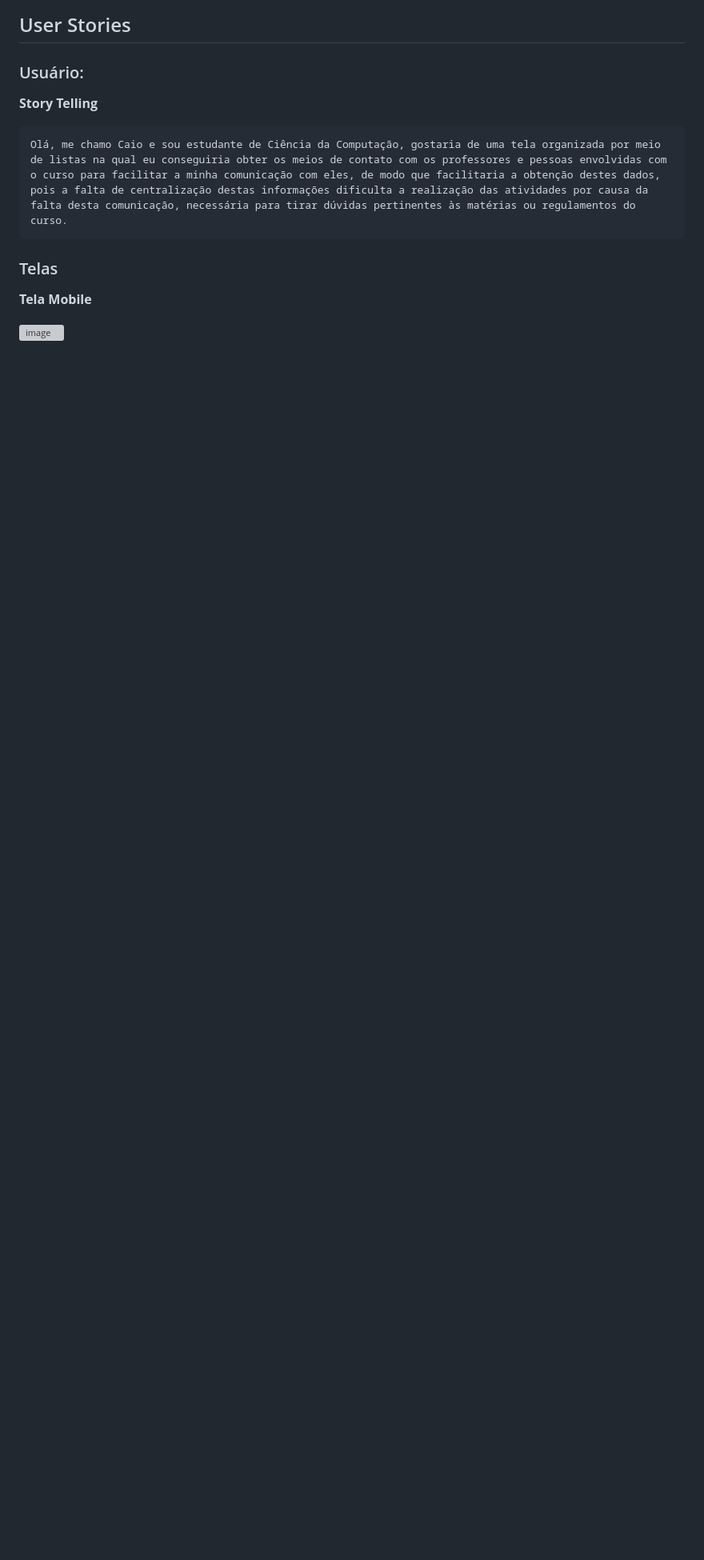
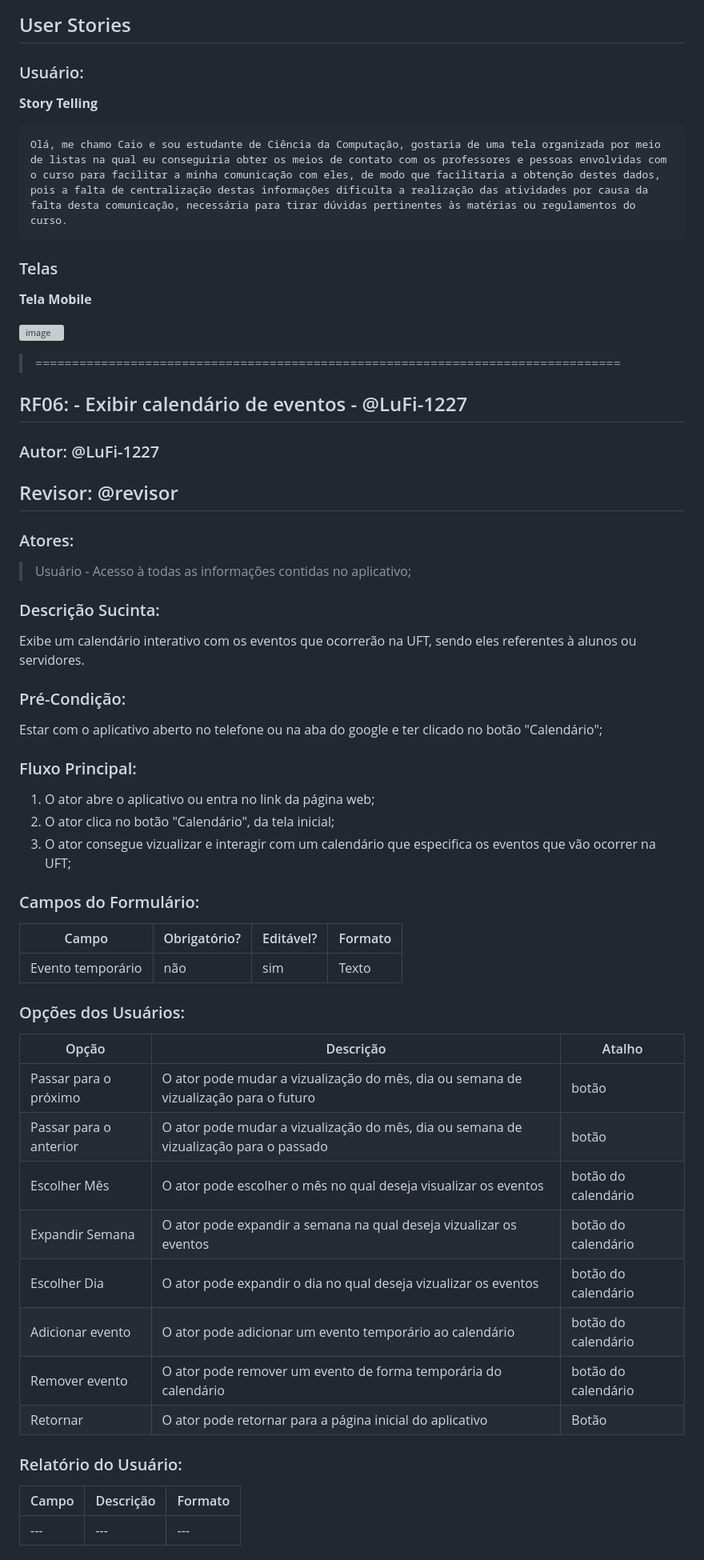
Before and after one commit to sophiaprado1/dwm-2023-2-companion, a Markdown page: github/README.md, the part around the change printed below. Shown: that part at 80% size. GitHub-like rendering; blank space fills up the shorter version; grey boxes are pictures that could not be loaded.

```diff
--- a/github/README.md
+++ b/github/README.md
@@ -225,3 +225,54 @@ Olá, me chamo Caio e sou estudante de Ciência da Computação, gostaria de uma
 **Tela Mobile**
 
 ![image](https://github.com/LuFi-1227/dwm-2023-2-companion/assets/129668645/c6ed1daa-d656-47ca-8521-ba07347391de)
+
+>================================================================================
+## RF06: - Exibir calendário de eventos - @LuFi-1227
+
+### Autor: @LuFi-1227
+
+## Revisor: @revisor
+
+### Atores:
+
+> Usuário - Acesso à todas as informações contidas no aplicativo;
+
+### Descrição Sucinta:
+
+Exibe um calendário interativo com os eventos que ocorrerão na UFT, sendo eles referentes à alunos ou servidores.
+
+### Pré-Condição:
+
+Estar com o aplicativo aberto no telefone ou na aba do google e ter clicado no botão "Calendário";
+
+### Fluxo Principal:
+
+1. O ator abre o aplicativo ou entra no link da página web;
+2. O ator clica no botão "Calendário", da tela inicial;
+3. O ator consegue vizualizar e interagir com um calendário que especifica os eventos que vão ocorrer na UFT;
+
+### Campos do Formulário:
+
+| Campo | Obrigatório? | Editável? | Formato |
+| --- | --- | --- | --- |
+| Evento temporário | não | sim | Texto |
+
+### Opções dos Usuários:
+
+| Opção | Descrição | Atalho |
+| --- | --- | --- |
+| Passar para o próximo | O ator pode mudar a vizualização do mês, dia ou semana de vizualização para o futuro | botão |
+| Passar para o anterior | O ator pode mudar a vizualização do mês, dia ou semana de vizualização para o passado | botão |
+| Escolher Mês | O ator pode escolher o mês no qual deseja visualizar os eventos | botão do calendário |
+| Expandir Semana | O ator pode expandir a semana na qual deseja vizualizar os eventos | botão do calendário  |
+| Escolher Dia | O ator pode expandir o dia no qual deseja vizualizar os eventos | botão do calendário  |
+| Adicionar evento| O ator pode adicionar um evento temporário ao calendário | botão do calendário  |
+| Remover evento| O ator pode remover um evento de forma temporária do calendário | botão do calendário  |
+| Retornar | O ator pode retornar para a página inicial do aplicativo | Botão |
+
+### Relatório do Usuário:
+
+| Campo | Descrição | Formato |
+| --- | --- | --- |
+| --- | --- | --- |
+
```
Also changed, not shown: other parts of github/README.md (+71 -0 lines).
